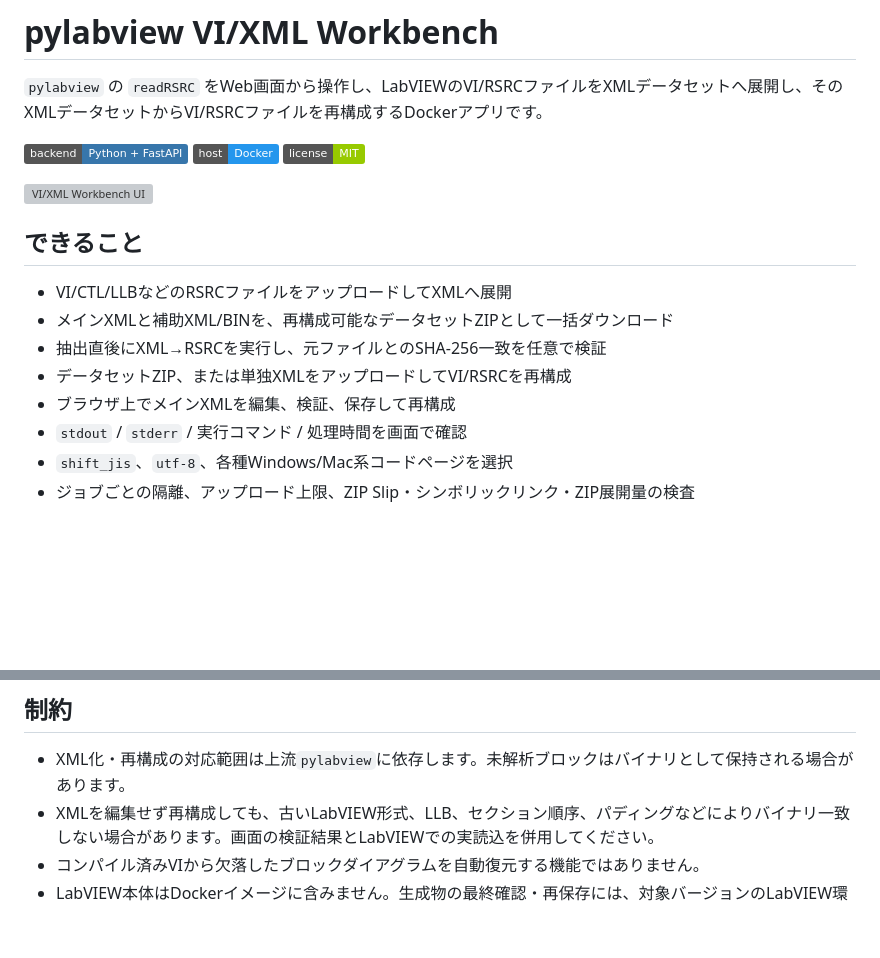
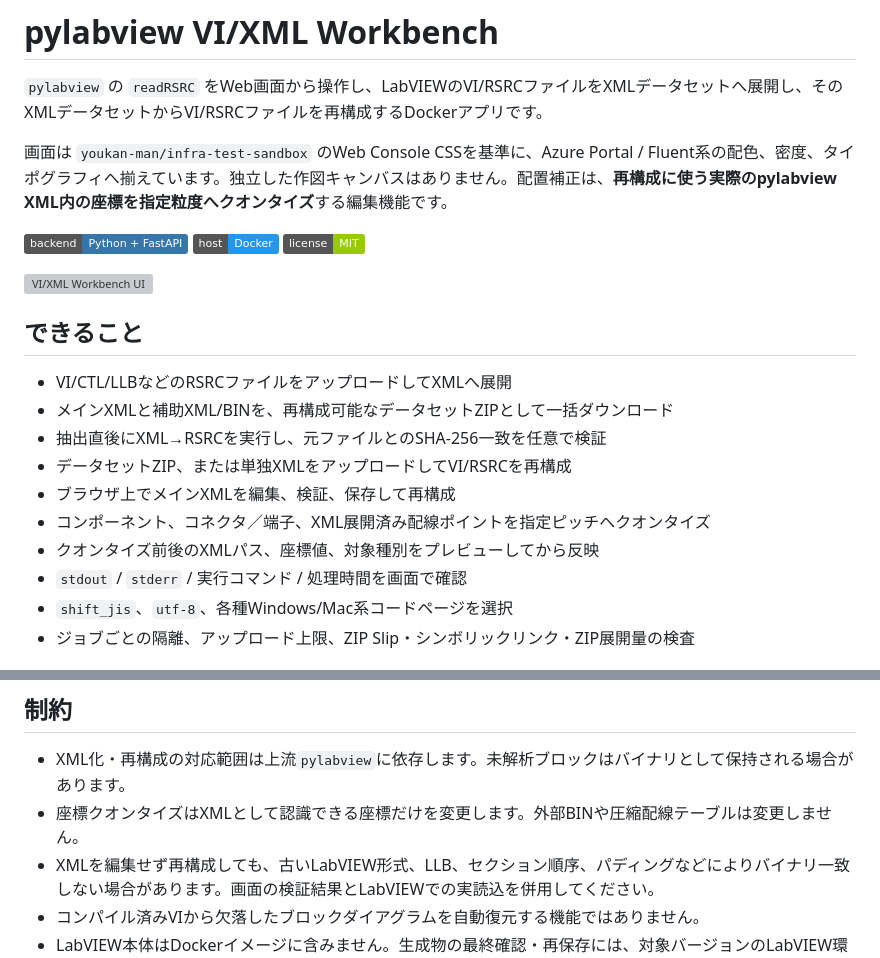
Before and after one commit to youkan-man/app-viedit-py, a Markdown page: README.md, 2 parts joined by grey strips. Rendered like a GitHub page; badges without logos; blank space fills up the shorter version; grey boxes are pictures that could not be loaded.

```diff
--- a/README.md
+++ b/README.md
@@ -1,6 +1,8 @@
 # pylabview VI/XML Workbench
 
 `pylabview` の `readRSRC` をWeb画面から操作し、LabVIEWのVI/RSRCファイルをXMLデータセットへ展開し、そのXMLデータセットからVI/RSRCファイルを再構成するDockerアプリです。
+
+画面は `youkan-man/infra-test-sandbox` のWeb Console CSSを基準に、Azure Portal / Fluent系の配色、密度、タイポグラフィへ揃えています。独立した作図キャンバスはありません。配置補正は、**再構成に使う実際のpylabview XML内の座標を指定粒度へクオンタイズ**する編集機能です。
 
 ![Python](https://img.shields.io/badge/backend-Python%20%2B%20FastAPI-3776AB)
 ![Docker](https://img.shields.io/badge/host-Docker-2496ED)
@@ -15,6 +17,8 @@
 - 抽出直後にXML→RSRCを実行し、元ファイルとのSHA-256一致を任意で検証
 - データセットZIP、または単独XMLをアップロードしてVI/RSRCを再構成
 - ブラウザ上でメインXMLを編集、検証、保存して再構成
+- コンポーネント、コネクタ／端子、XML展開済み配線ポイントを指定ピッチへクオンタイズ
+- クオンタイズ前後のXMLパス、座標値、対象種別をプレビューしてから反映
 - `stdout` / `stderr` / 実行コマンド / 処理時間を画面で確認
 - `shift_jis`、`utf-8`、各種Windows/Mac系コードページを選択
 - ジョブごとの隔離、アップロード上限、ZIP Slip・シンボリックリンク・ZIP展開量の検査
@@ -131,6 +192,7 @@ docker compose build \
 ## 制約
 
 - XML化・再構成の対応範囲は上流`pylabview`に依存します。未解析ブロックはバイナリとして保持される場合があります。
+- 座標クオンタイズはXMLとして認識できる座標だけを変更します。外部BINや圧縮配線テーブルは変更しません。
 - XMLを編集せず再構成しても、古いLabVIEW形式、LLB、セクション順序、パディングなどによりバイナリ一致しない場合があります。画面の検証結果とLabVIEWでの実読込を併用してください。
 - コンパイル済みVIから欠落したブロックダイアグラムを自動復元する機能ではありません。
 - LabVIEW本体はDockerイメージに含みません。生成物の最終確認・再保存には、対象バージョンのLabVIEW環境を使用してください。
```
Also changed, not shown: other parts of README.md (+66 -7 lines).
